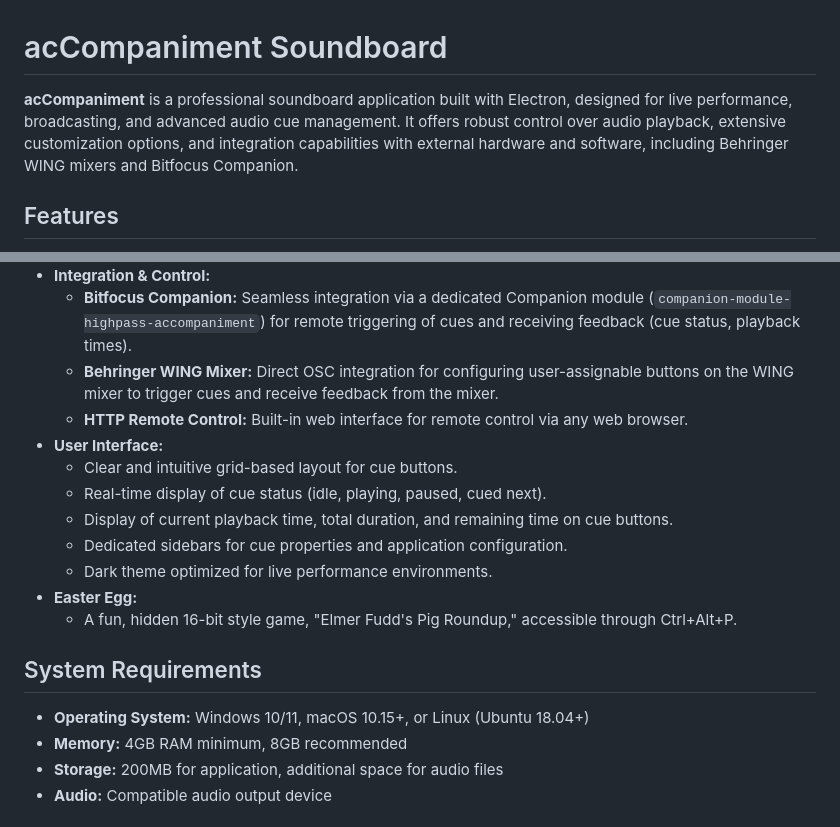
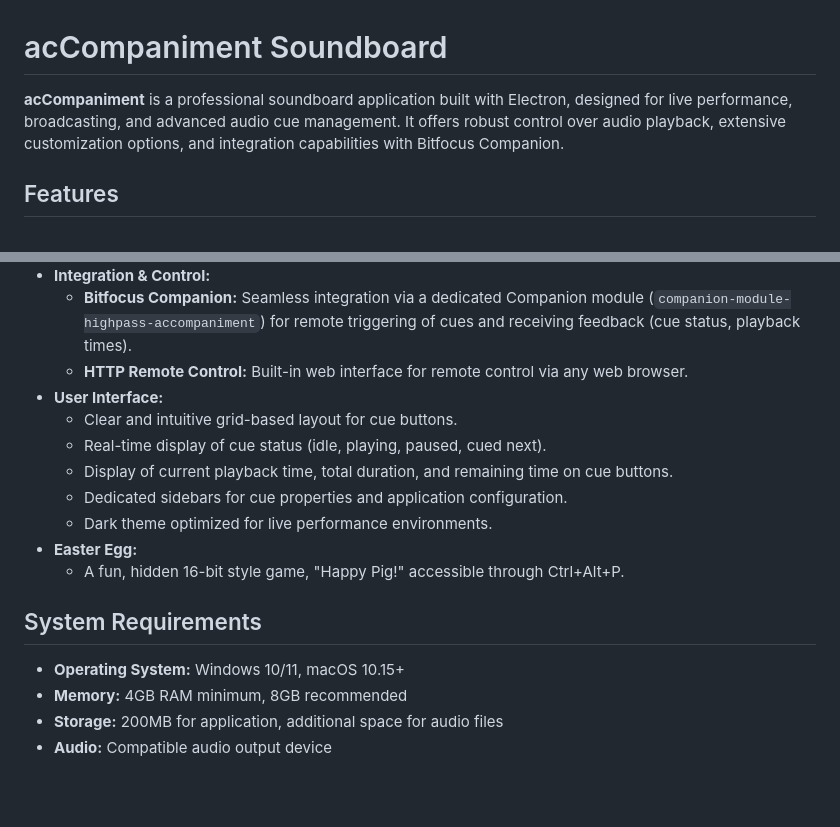
Before and after one commit to mko1989/acCompaniment, a Markdown page: README.md, 2 parts joined by grey strips. Rendered like a GitHub page; blank space fills up the shorter version.

```diff
--- a/README.md
+++ b/README.md
@@ -1,6 +1,6 @@
 # acCompaniment Soundboard
 
-**acCompaniment** is a professional soundboard application built with Electron, designed for live performance, broadcasting, and advanced audio cue management. It offers robust control over audio playback, extensive customization options, and integration capabilities with external hardware and software, including Behringer WING mixers and Bitfocus Companion.
+**acCompaniment** is a professional soundboard application built with Electron, designed for live performance, broadcasting, and advanced audio cue management. It offers robust control over audio playback, extensive customization options, and integration capabilities with Bitfocus Companion.
 
 ## Features
 
@@ -21,7 +21,6 @@
     *   Option to automatically load the last opened workspace.
 *   **Integration & Control:**
     *   **Bitfocus Companion:** Seamless integration via a dedicated Companion module (`companion-module-highpass-accompaniment`) for remote triggering of cues and receiving feedback (cue status, playback times).
-    *   **Behringer WING Mixer:** Direct OSC integration for configuring user-assignable buttons on the WING mixer to trigger cues and receive feedback from the mixer.
     *   **HTTP Remote Control:** Built-in web interface for remote control via any web browser.
 *   **User Interface:**
     *   Clear and intuitive grid-based layout for cue buttons.
@@ -30,11 +29,11 @@
     *   Dedicated sidebars for cue properties and application configuration.
     *   Dark theme optimized for live performance environments.
 *   **Easter Egg:**
-    *   A fun, hidden 16-bit style game, "Elmer Fudd's Pig Roundup," accessible through Ctrl+Alt+P.
+    *   A fun, hidden 16-bit style game, "Happy Pig!" accessible through Ctrl+Alt+P.
 
 ## System Requirements
 
-*   **Operating System:** Windows 10/11, macOS 10.15+, or Linux (Ubuntu 18.04+)
+*   **Operating System:** Windows 10/11, macOS 10.15+
 *   **Memory:** 4GB RAM minimum, 8GB recommended
 *   **Storage:** 200MB for application, additional space for audio files
 *   **Audio:** Compatible audio output device
```
